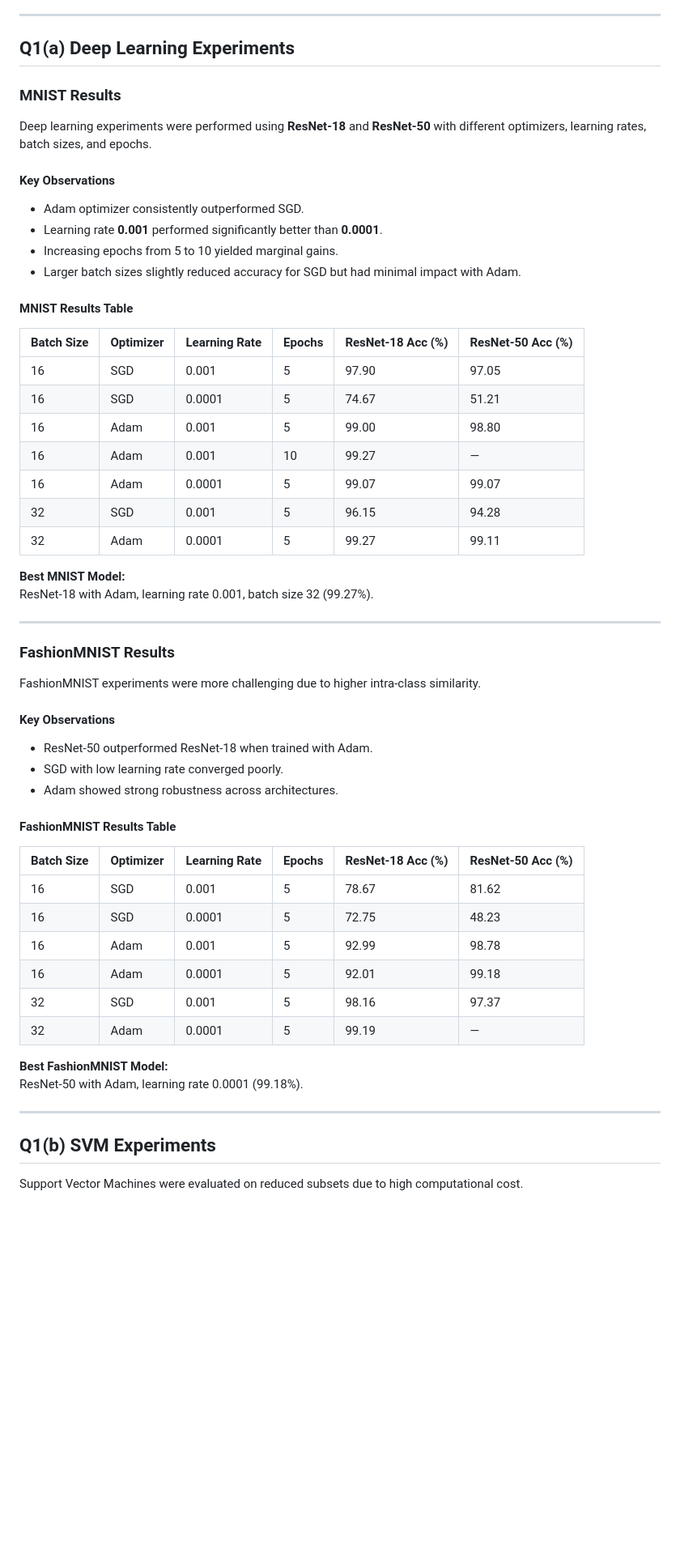
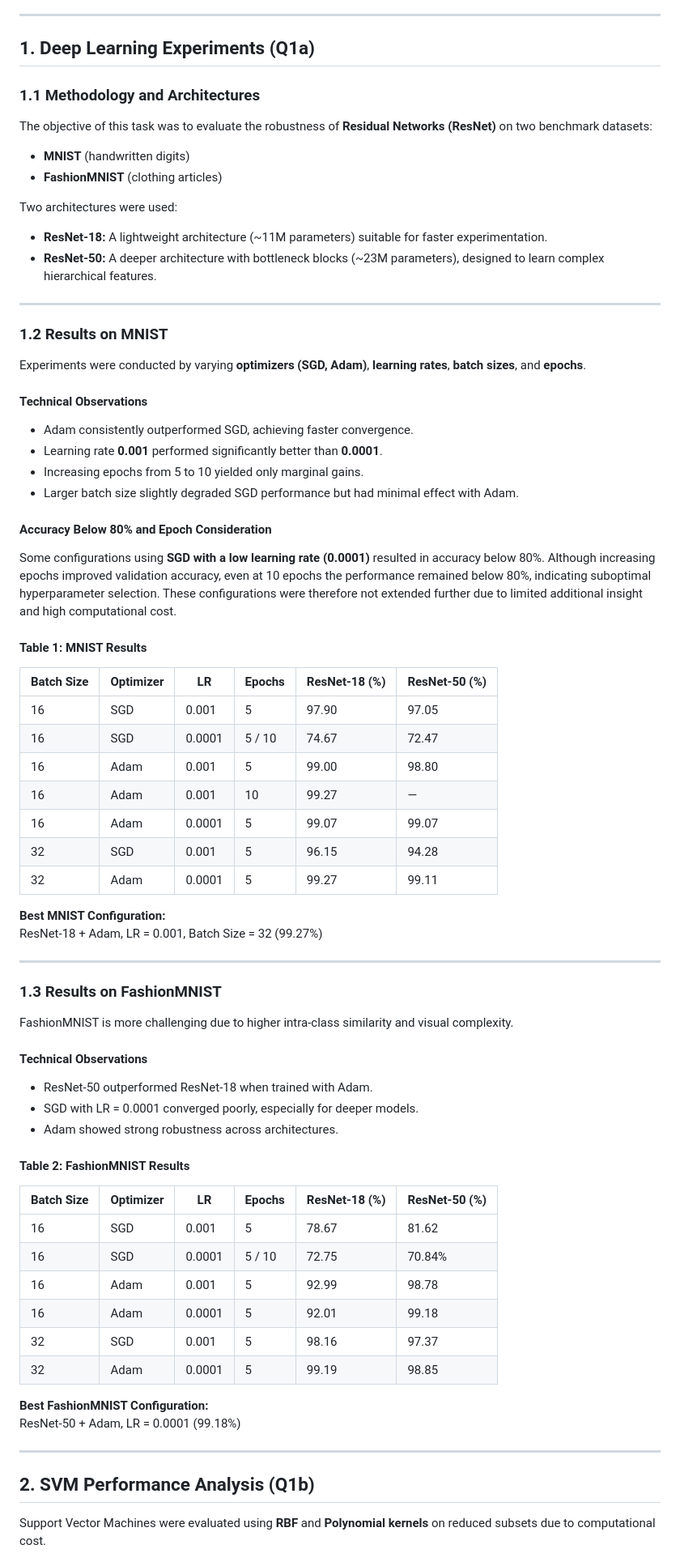
Before and after one commit to Sushantak17/MLOps-Sushantak-M25CSA035, a Markdown page: README.md, the part around one of its changes. Shown at 81% size. GitHub-like rendering; blank space fills up the shorter version.

```diff
--- a/README.md
+++ b/README.md
@@ -17,61 +15,75 @@ The complete Colab notebook containing **already run experiments and outputs** i
 
 ---
 
-## Q1(a) Deep Learning Experiments
+## 1. Deep Learning Experiments (Q1a)
 
-### MNIST Results
+### 1.1 Methodology and Architectures
+The objective of this task was to evaluate the robustness of **Residual Networks (ResNet)** on two benchmark datasets:
+- **MNIST** (handwritten digits)
+- **FashionMNIST** (clothing articles)
 
-Deep learning experiments were performed using **ResNet-18** and **ResNet-50** with different optimizers, learning rates, batch sizes, and epochs.
+Two architectures were used:
+- **ResNet-18:** A lightweight architecture (~11M parameters) suitable for faster experimentation.
+- **ResNet-50:** A deeper architecture with bottleneck blocks (~23M parameters), designed to learn complex hierarchical features.
 
-#### Key Observations
-- Adam optimizer consistently outperformed SGD.
+---
+
+### 1.2 Results on MNIST
+
+Experiments were conducted by varying **optimizers (SGD, Adam)**, **learning rates**, **batch sizes**, and **epochs**.
+
+#### Technical Observations
+- Adam consistently outperformed SGD, achieving faster convergence.
 - Learning rate **0.001** performed significantly better than **0.0001**.
-- Increasing epochs from 5 to 10 yielded marginal gains.
-- Larger batch sizes slightly reduced accuracy for SGD but had minimal impact with Adam.
+- Increasing epochs from 5 to 10 yielded only marginal gains.
+- Larger batch size slightly degraded SGD performance but had minimal effect with Adam.
 
-#### MNIST Results Table
+#### Accuracy Below 80% and Epoch Consideration
+Some configurations using **SGD with a low learning rate (0.0001)** resulted in accuracy below 80%. Although increasing epochs improved validation accuracy, even at 10 epochs the performance remained below 80%, indicating suboptimal hyperparameter selection. These configurations were therefore not extended further due to limited additional insight and high computational cost.
 
-| Batch Size | Optimizer | Learning Rate | Epochs | ResNet-18 Acc (%) | ResNet-50 Acc (%) |
-|-----------|----------|---------------|--------|------------------|------------------|
+#### Table 1: MNIST Results
+
+| Batch Size | Optimizer | LR | Epochs | ResNet-18 (%) | ResNet-50 (%) |
+|-----------|----------|----|--------|---------------|---------------|
 | 16 | SGD | 0.001 | 5 | 97.90 | 97.05 |
-| 16 | SGD | 0.0001 | 5 | 74.67 | 51.21 |
+| 16 | SGD | 0.0001 | 5 / 10 | 74.67 | 72.47 |
 | 16 | Adam | 0.001 | 5 | 99.00 | 98.80 |
 | 16 | Adam | 0.001 | 10 | 99.27 | — |
 | 16 | Adam | 0.0001 | 5 | 99.07 | 99.07 |
 | 32 | SGD | 0.001 | 5 | 96.15 | 94.28 |
 | 32 | Adam | 0.0001 | 5 | 99.27 | 99.11 |
 
-**Best MNIST Model:**
-ResNet-18 with Adam, learning rate 0.001, batch size 32 (99.27%).
+**Best MNIST Configuration:**
+ResNet-18 + Adam, LR = 0.001, Batch Size = 32 (99.27%)
 
 ---
 
-### FashionMNIST Results
+### 1.3 Results on FashionMNIST
 
-FashionMNIST experiments were more challenging due to higher intra-class similarity.
+FashionMNIST is more challenging due to higher intra-class similarity and visual complexity.
 
-#### Key Observations
+#### Technical Observations
 - ResNet-50 outperformed ResNet-18 when trained with Adam.
-- SGD with low learning rate converged poorly.
+- SGD with LR = 0.0001 converged poorly, especially for deeper models.
 - Adam showed strong robustness across architectures.
 
-#### FashionMNIST Results Table
+#### Table 2: FashionMNIST Results
 
-| Batch Size | Optimizer | Learning Rate | Epochs | ResNet-18 Acc (%) | ResNet-50 Acc (%) |
-|-----------|----------|---------------|--------|------------------|------------------|
+| Batch Size | Optimizer | LR | Epochs | ResNet-18 (%) | ResNet-50 (%) |
+|-----------|----------|----|--------|---------------|---------------|
 | 16 | SGD | 0.001 | 5 | 78.67 | 81.62 |
-| 16 | SGD | 0.0001 | 5 | 72.75 | 48.23 |
+| 16 | SGD | 0.0001 | 5 / 10 | 72.75 | 70.84% |
 | 16 | Adam | 0.001 | 5 | 92.99 | 98.78 |
 | 16 | Adam | 0.0001 | 5 | 92.01 | 99.18 |
 | 32 | SGD | 0.001 | 5 | 98.16 | 97.37 |
-| 32 | Adam | 0.0001 | 5 | 99.19 | — |
+| 32 | Adam | 0.0001 | 5 | 99.19 | 98.85 |
 
-**Best FashionMNIST Model:**
-ResNet-50 with Adam, learning rate 0.0001 (99.18%).
+**Best FashionMNIST Configuration:**
+ResNet-50 + Adam, LR = 0.0001 (99.18%)
 
 ---
 
-## Q1(b) SVM Experiments
+## 2. SVM Performance Analysis (Q1b)
 
-Support Vector Machines were evaluated on reduced subsets due to high computational cost.
+Support Vector Machines were evaluated using **RBF** and **Polynomial kernels** on reduced subsets due to computational cost.
 
```
Also changed, not shown: other parts of README.md (+42 -36 lines).
